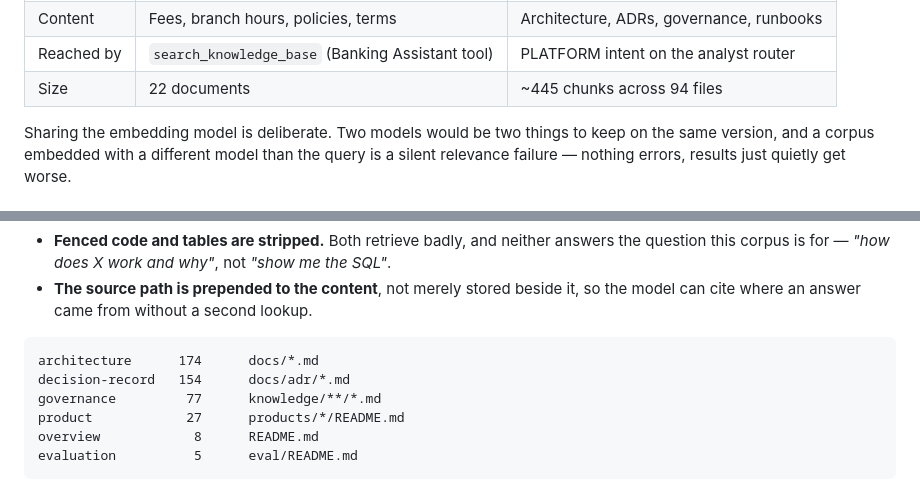
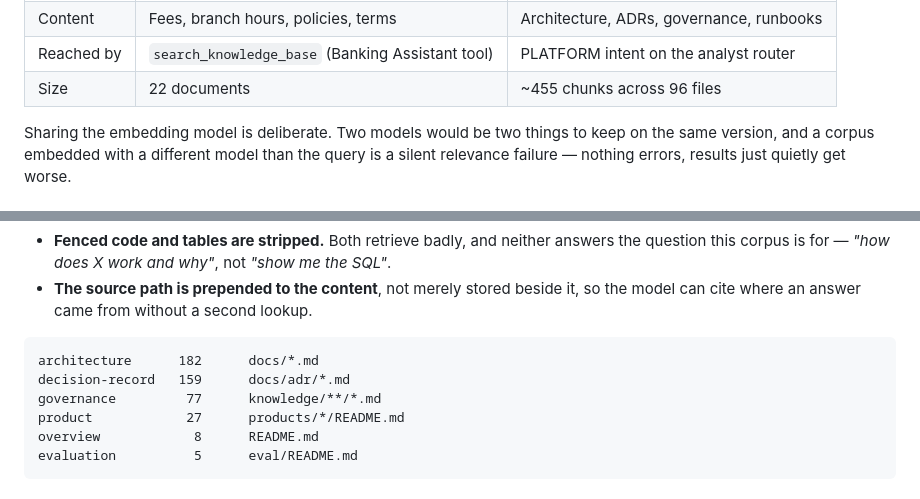
Before and after one commit to jeremydegardeyn/finchat, a Markdown page: docs/24-platform-docs-rag.md, 2 parts joined by grey strips. Drawn GitHub-style.

Commit message:
Correct the corpus size figures in docs/24 after the rebuild
455 chunks / 96 files, not 445 / 94. A doc about staleness carrying stale
numbers is a small thing that undermines a large one.

Co-Authored-By: Claude Opus 5 <noreply@anthropic.com>

````diff
--- a/docs/24-platform-docs-rag.md
+++ b/docs/24-platform-docs-rag.md
@@ -24,7 +24,7 @@ corpus and different audience.
 | Answers | Customers | Analysts / admins |
 | Content | Fees, branch hours, policies, terms | Architecture, ADRs, governance, runbooks |
 | Reached by | `search_knowledge_base` (Banking Assistant tool) | PLATFORM intent on the analyst router |
-| Size | 22 documents | ~445 chunks across 94 files |
+| Size | 22 documents | ~455 chunks across 96 files |
 
 Sharing the embedding model is deliberate. Two models would be two things to keep on the
 same version, and a corpus embedded with a different model than the query is a silent
@@ -47,8 +47,8 @@ Two content rules:
   model can cite where an answer came from without a second lookup.
 
 ```
-architecture      174      docs/*.md
-decision-record   154      docs/adr/*.md
+architecture      182      docs/*.md
+decision-record   159      docs/adr/*.md
 governance         77      knowledge/**/*.md
 product            27      products/*/README.md
 overview            8      README.md
````
